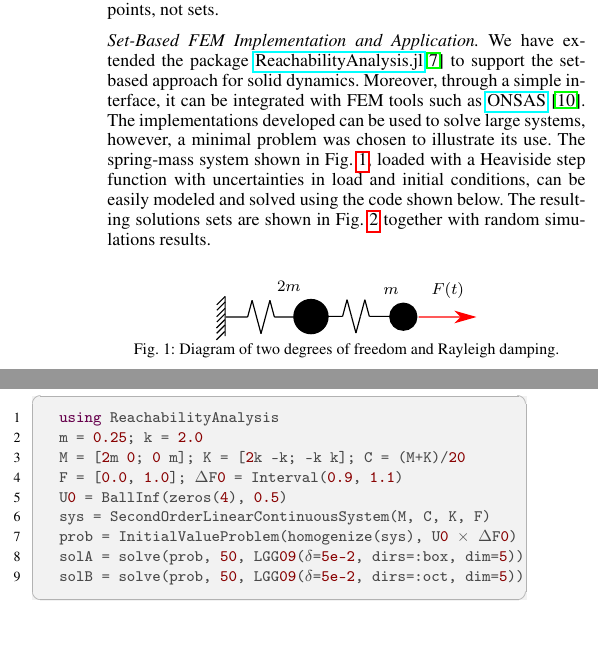
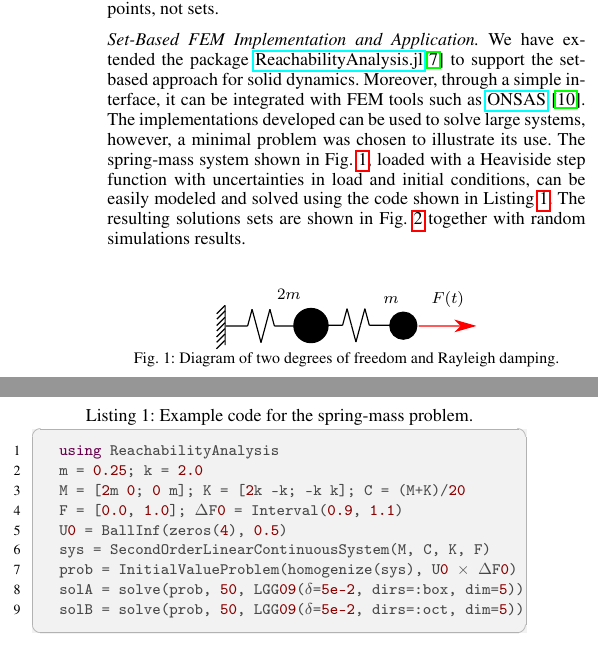
Before and after one commit to JuliaReach/SetPropagation-FEM-JuliaCon21, a LaTeX document (paper/paper.tex): two parts of the columns of page 1 of 2, joined at a grey line, cut so that both start at the same text. Compiled offline with pdfLaTeX.

Commit message:
test change listing

```diff
--- a/paper/paper.tex
+++ b/paper/paper.tex
@@ -35,6 +35,7 @@
 	rulecolor=\color{black!30},
 	title=\lstname,
 	escapeinside={\%(*}{*)},
+	aboveskip=0mm,
 	breaklines=true,
 	breakatwhitespace=true,
 	framextopmargin=2pt,
@@ -94,10 +95,11 @@ Moreover, through a simple interface, it can be integrated with FEM tools such a
 %
 The implementations developed can be used to solve large systems, however, a minimal problem was chosen to illustrate its use. %
 %
-The spring-mass system shown in Fig.~\ref{fig:diagram}, loaded with a Heaviside step function with uncertainties in load and initial conditions, can be easily modeled and solved using the code shown below. %
+The spring-mass system shown in Fig.~\ref{fig:diagram}, loaded with a Heaviside step function with uncertainties in load and initial conditions, can be easily modeled and solved using the code shown in Listing~\ref{ejemplo}. %
 %
 The resulting solutions sets are shown in Fig.~\ref{fig:example} together with random simulations results.
 
+\setlength{\parskip}{0pt}
 \begin{figure}[htb]
 	\centering
 	\def\svgwidth{0.26\textwidth}
@@ -105,10 +107,12 @@ The resulting solutions sets are shown in Fig.~\ref{fig:example} together with r
 	\caption{Diagram of two degrees of freedom and Rayleigh damping.}
 	\label{fig:diagram}
 \end{figure}
-
-
-
-\begin{lstlisting}[label=ejemplo, numbers=left, aboveskip=0.55cm, belowskip=0.5cm]
+%
+\vspace{-4mm}
+%
+%
+%
+\begin{lstlisting}[caption=Example code for the spring-mass problem.,label=ejemplo, numbers=left, belowskip=4mm]
 	using ReachabilityAnalysis
 	m = 0.25; k = 2.0
 	M = [2m 0; 0 m]; K = [2k -k; -k k]; C = (M+K)/20
```
